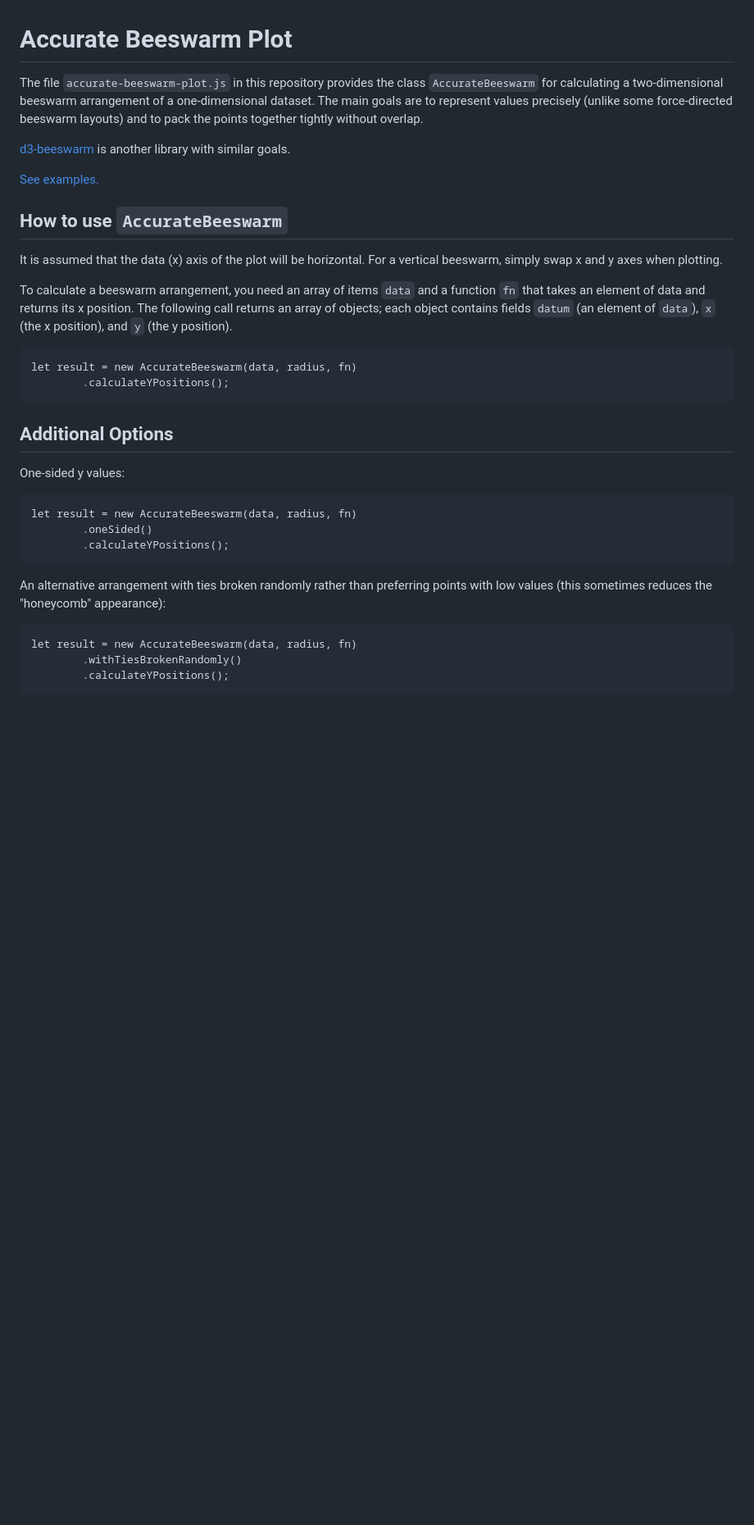
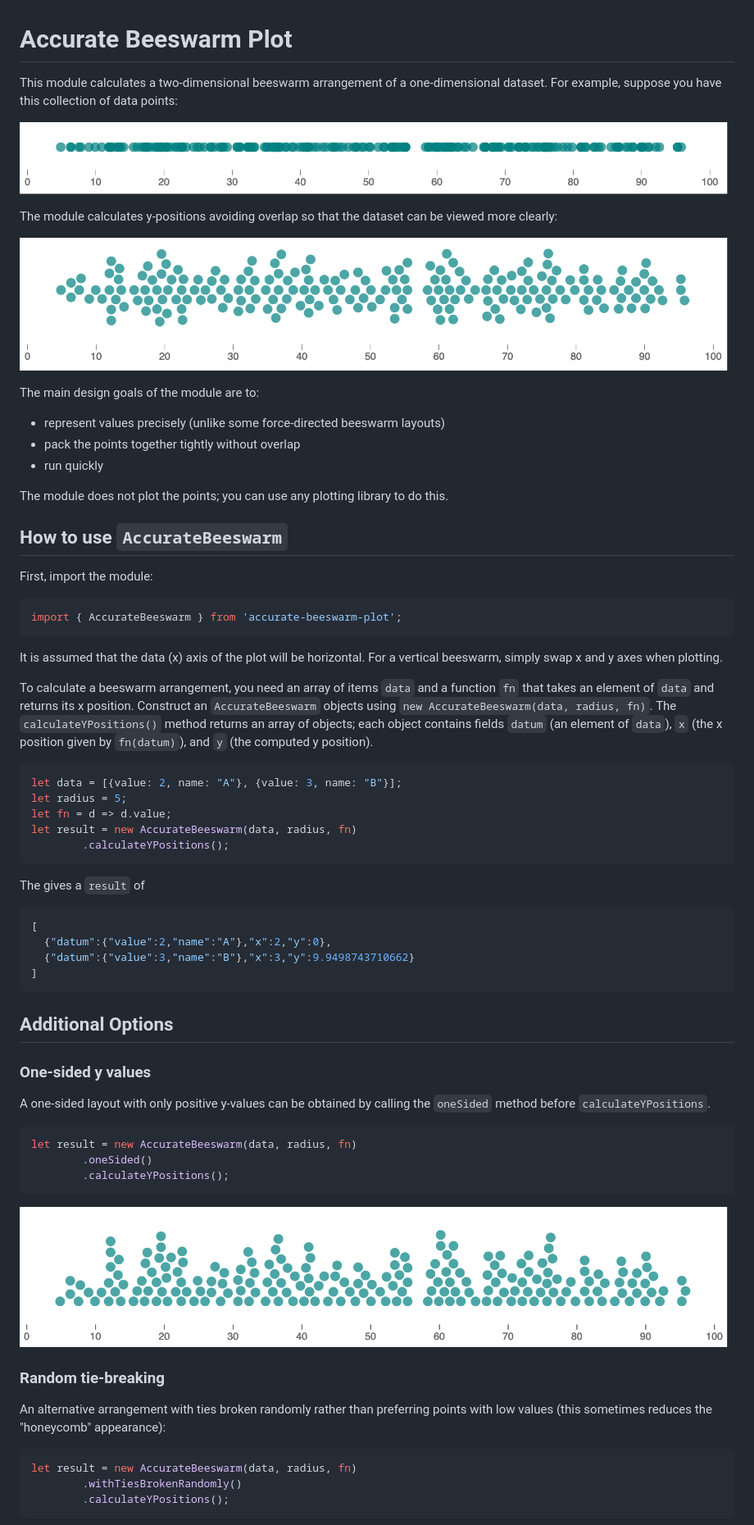
Before and after one commit to jtrim-ons/accurate-beeswarm-plot, a Markdown page: README.md, the part around the change printed below. Shown: that part at 82% size. GitHub-like rendering; pictures changed too: img/accurate-beeswarm-one-sided.png (added), img/accurate-beeswarm.png (added), img/points-on-line.png (added); blank space fills up the shorter version.

````diff
--- a/README.md
+++ b/README.md
@@ -1,46 +1,79 @@
 # Accurate Beeswarm Plot
 
-The file `accurate-beeswarm-plot.js` in this repository provides the class
-`AccurateBeeswarm` for calculating a two-dimensional beeswarm arrangement
-of a one-dimensional dataset.  The main goals are to represent values
-precisely (unlike some force-directed beeswarm layouts) and
-to pack the points together tightly without overlap.
+This module calculates a two-dimensional beeswarm arrangement
+of a one-dimensional dataset.  For example, suppose you have this
+collection of data points:
 
-[d3-beeswarm](https://github.com/Kcnarf/d3-beeswarm) is another library
-with similar goals.
+![A one-dimensional scatter plot](img/points-on-line.png)
 
-[See examples.](https://jtrim-ons.github.io/accurate-beeswarm-plot/)
+The module calculates y-positions avoiding overlap so that the dataset can
+be viewed more clearly:
+
+![A beeswarm plot](img/accurate-beeswarm.png)
+
+The main design goals of the module are to:
+- represent values precisely (unlike some force-directed beeswarm layouts)
+- pack the points together tightly without overlap
+- run quickly
+
+The module does not plot the points; you can use any plotting library to do this.
 
 ## How to use `AccurateBeeswarm`
+
+First, import the module:
+
+```javascript
+import { AccurateBeeswarm } from 'accurate-beeswarm-plot';
+```
 
 It is assumed that the data (x) axis of the plot will be horizontal.  For
 a vertical beeswarm, simply swap x and y axes when plotting.
 
 To calculate a beeswarm arrangement, you need an array of items `data`
-and a function `fn` that takes an element of data and returns its x position.
-The following call returns an array of objects;  each object contains fields
-`datum` (an element of `data`), `x` (the x position), and `y` (the y position).
+and a function `fn` that takes an element of `data` and returns its x position.
+Construct an `AccurateBeeswarm` objects using `new AccurateBeeswarm(data, radius, fn)`.
+The `calculateYPositions()` method returns an array of objects;  each object contains fields
+`datum` (an element of `data`), `x` (the x position given by `fn(datum)`), and `y`
+(the computed y position).
 
-
-```
+```javascript
+let data = [{value: 2, name: "A"}, {value: 3, name: "B"}];
+let radius = 5;
+let fn = d => d.value;
 let result = new AccurateBeeswarm(data, radius, fn)
         .calculateYPositions();
 ```
 
+The gives a `result` of
+
+```javascript
+[
+  {"datum":{"value":2,"name":"A"},"x":2,"y":0},
+  {"datum":{"value":3,"name":"B"},"x":3,"y":9.9498743710662}
+]
+```
+
 ## Additional Options
 
-One-sided y values:
+### One-sided y values
 
-```
+A one-sided layout with only positive y-values can be obtained by calling
+the `oneSided` method before `calculateYPositions`.
+
+```javascript
 let result = new AccurateBeeswarm(data, radius, fn)
         .oneSided()
         .calculateYPositions();
 ```
 
+![A one-sided beeswarm plot](img/accurate-beeswarm-one-sided.png)
+
+### Random tie-breaking
+
 An alternative arrangement with ties broken randomly rather than preferring
 points with low values (this sometimes reduces the "honeycomb" appearance):
 
-```
+```javascript
 let result = new AccurateBeeswarm(data, radius, fn)
         .withTiesBrokenRandomly()
         .calculateYPositions();
````
Also changed, not shown: other parts of README.md (+21 -0 lines), img/accurate-beeswarm-random.png (added), img/d3-beeswarm.png (added), img/force-layout.png (added), 1 other file.
